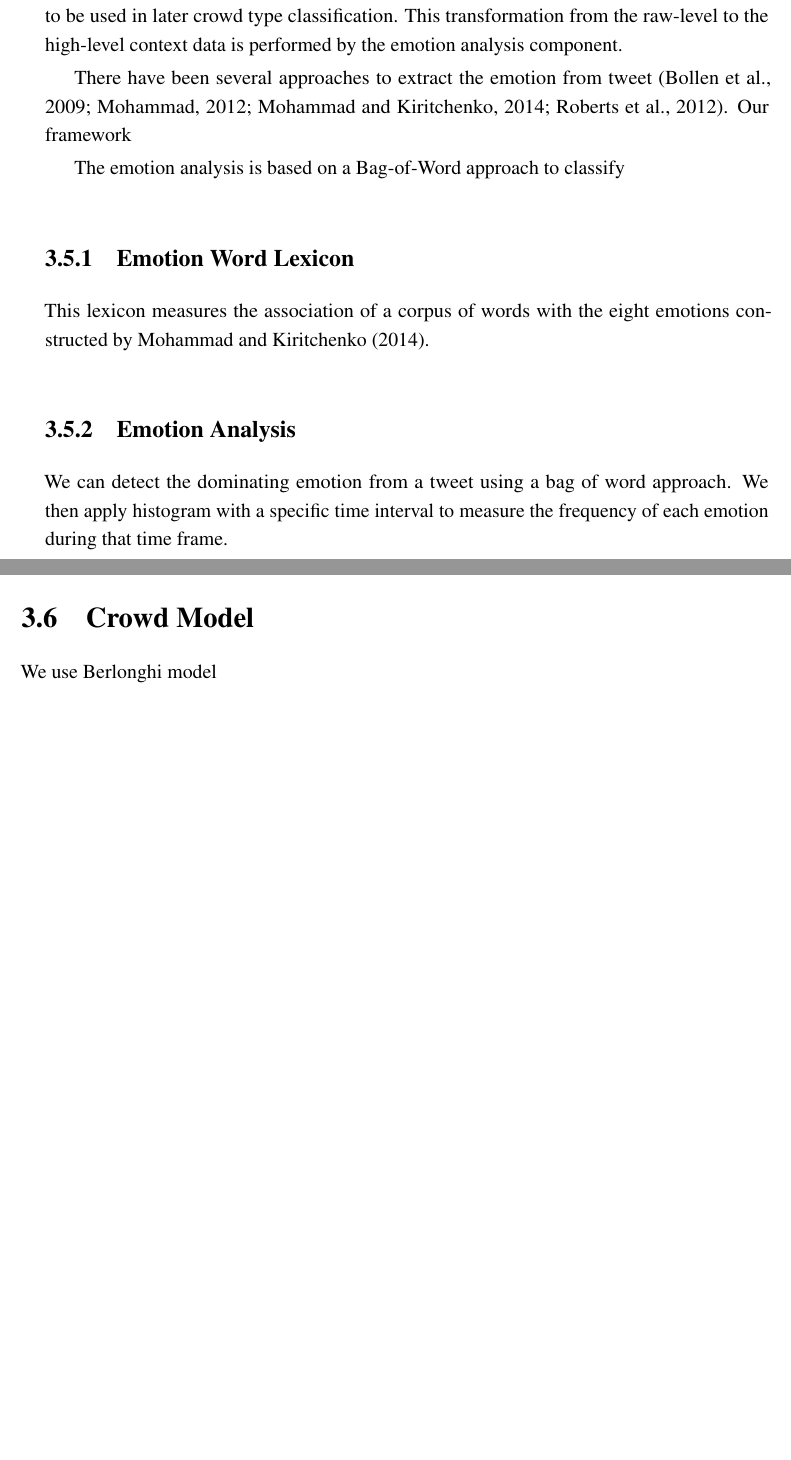
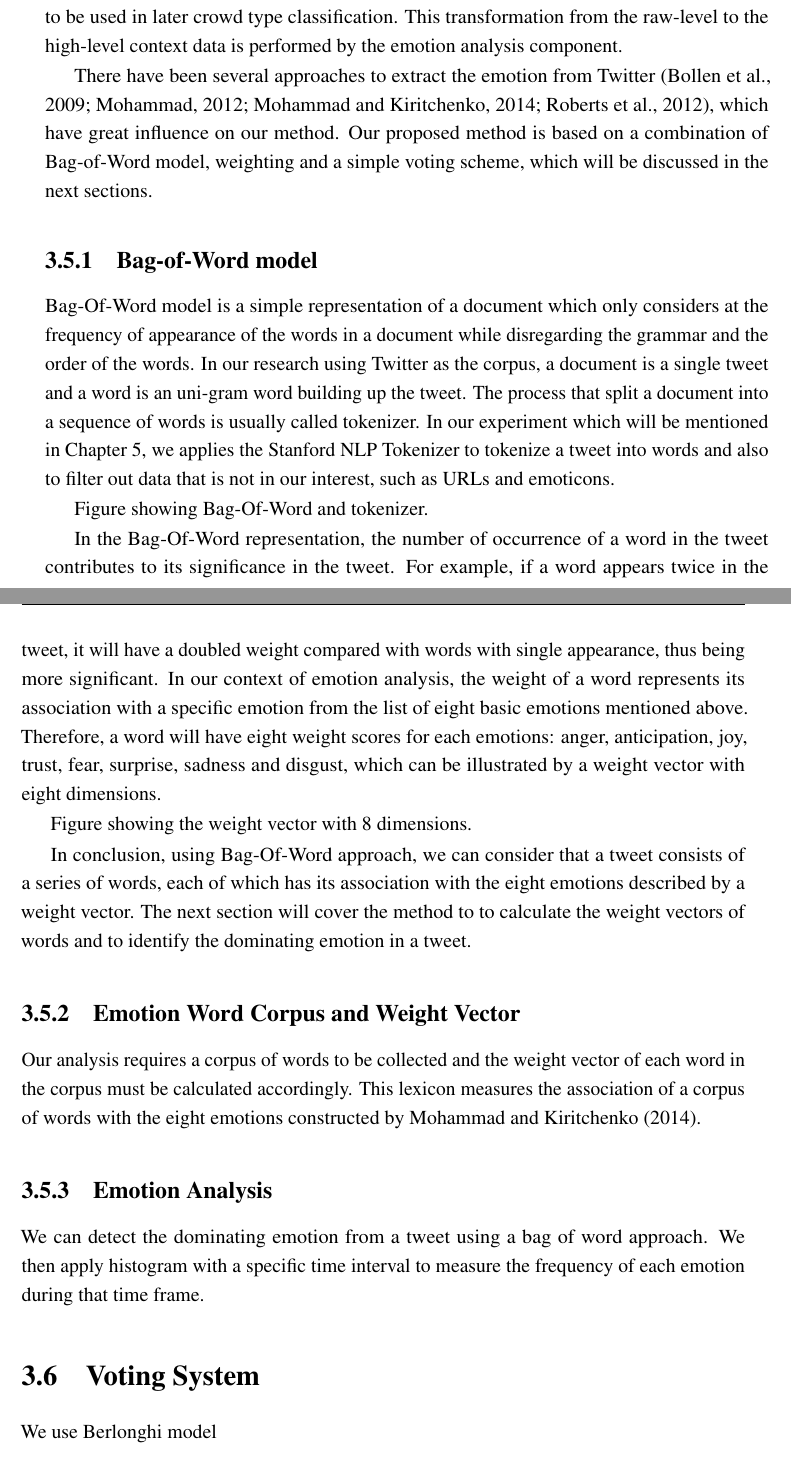
Before and after one commit to romyngo/mcm-thesis, a LaTeX thesis (thesis.tex, which reads Chapter3/approach.tex): two parts of pages 53 and 54 of 72, joined at a grey line, cut so that both start at the same text, the shorter picture padded with empty space. Compiled offline with pdfLaTeX.

Commit message:
working on emotion analysis

```diff
--- a/Chapter3/approach.tex
+++ b/Chapter3/approach.tex
@@ -87,17 +87,27 @@ As can be seen from Figure \ref{fig:emotionModel}, the emotion wheel has eight w
 
 A recent analysis on the content on Twitter reveals that the users are using Twitter for a variety of purposes, which can be grouped in two main types: updating on themselves or sharing information \citep{java2007we}. Regardless of the content, in both cases a tweet often conveys the author's emotional status \citep{bollen2009modeling}. By capturing the emotion expressed in the text, it is possible to infer the emotional state of the author. In our framework, as can be seen from Figure \ref{fig:processOverview} a tweet can be considered as a raw context data collected from the information source whereas the emotion in the tweet is the high-level context data to be used in later crowd type classification. This transformation from the raw-level to the high-level context data is performed by the emotion analysis component.
 
-There have been several approaches to extract the emotion from tweet \citep{roberts2012empatweet, bollen2009modeling,mohammad2012emotional,mohammad2014using}. Our framework
+There have been several approaches to extract the emotion from Twitter \citep{roberts2012empatweet, bollen2009modeling, mohammad2012emotional, mohammad2014using}, which have great influence on our method. Our proposed method is based on a combination of Bag-of-Word model, weighting and a simple voting scheme, which will be discussed in the next sections.
 
-The emotion analysis is based on a Bag-of-Word approach to classify
+\subsection{Bag-of-Word model}
+Bag-Of-Word model is a simple representation of a document which only considers at the frequency of appearance of the words in a document while disregarding the grammar and the order of the words. In our research using Twitter as the corpus, a document is a single tweet and a word is an uni-gram word building up the tweet. The process that split a document into a sequence of words is usually called tokenizer. In our experiment which will be mentioned in Chapter \ref{ch:eval}, we applies the Stanford NLP Tokenizer to tokenize a tweet into words and also to filter out data that is not in our interest, such as URLs and emoticons.
 
-\subsection{Emotion Word Lexicon}
+Figure showing Bag-Of-Word and tokenizer.
+
+In the Bag-Of-Word representation, the number of occurrence of a word in the tweet contributes to its significance in the tweet. For example, if a word appears twice in the tweet, it will have a doubled weight compared with words with single appearance, thus being more significant. In our context of emotion analysis, the weight of a word represents its association with a specific emotion from the list of eight basic emotions mentioned above. Therefore, a word will have eight weight scores for each emotions: anger, anticipation, joy, trust, fear, surprise, sadness and disgust, which can be illustrated by a weight vector with eight dimensions.
+
+Figure showing the weight vector with 8 dimensions.
+
+In conclusion, using Bag-Of-Word approach, we can consider that a tweet consists of a series of words, each of which has its association with the eight emotions described by a weight vector. The next section will cover the method to to calculate the weight vectors of words and to identify the dominating emotion in a tweet.
+
+\subsection{Emotion Word Corpus and Weight Vector}
+Our analysis requires a corpus of words to be collected and the weight vector of each word in the corpus must be calculated accordingly.
 This lexicon measures the association of a corpus of words with the eight emotions constructed by \citet{mohammad2014using}.
 
 \subsection{Emotion Analysis}
 We can detect the dominating emotion from a tweet using a bag of word approach. We then apply histogram with a specific time interval to measure the frequency of each emotion during that time frame.
 
-\section{Crowd Model}
+\section{Voting System}
 
 We use Berlonghi model
 
```
Also changed, not shown: Chapter5/evaluation.tex (+1 -1 lines).
